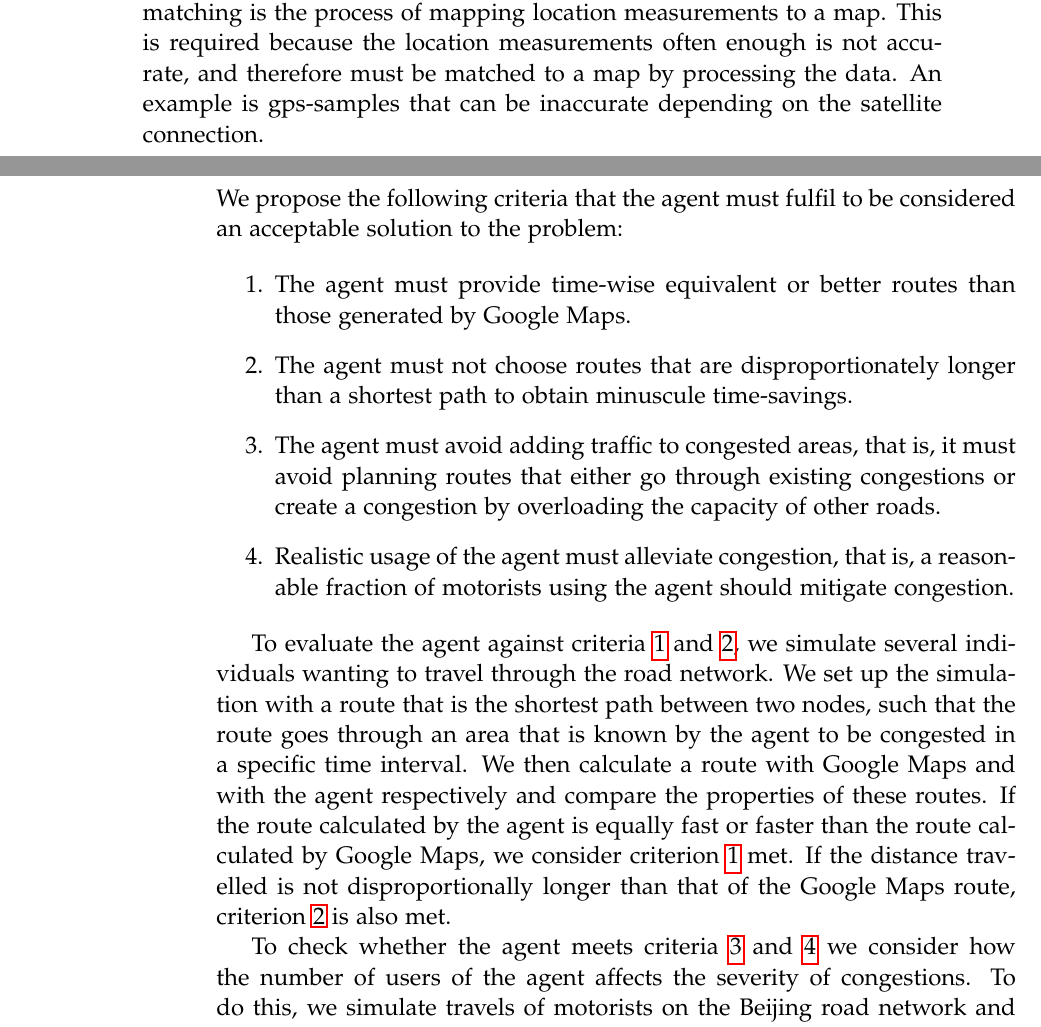
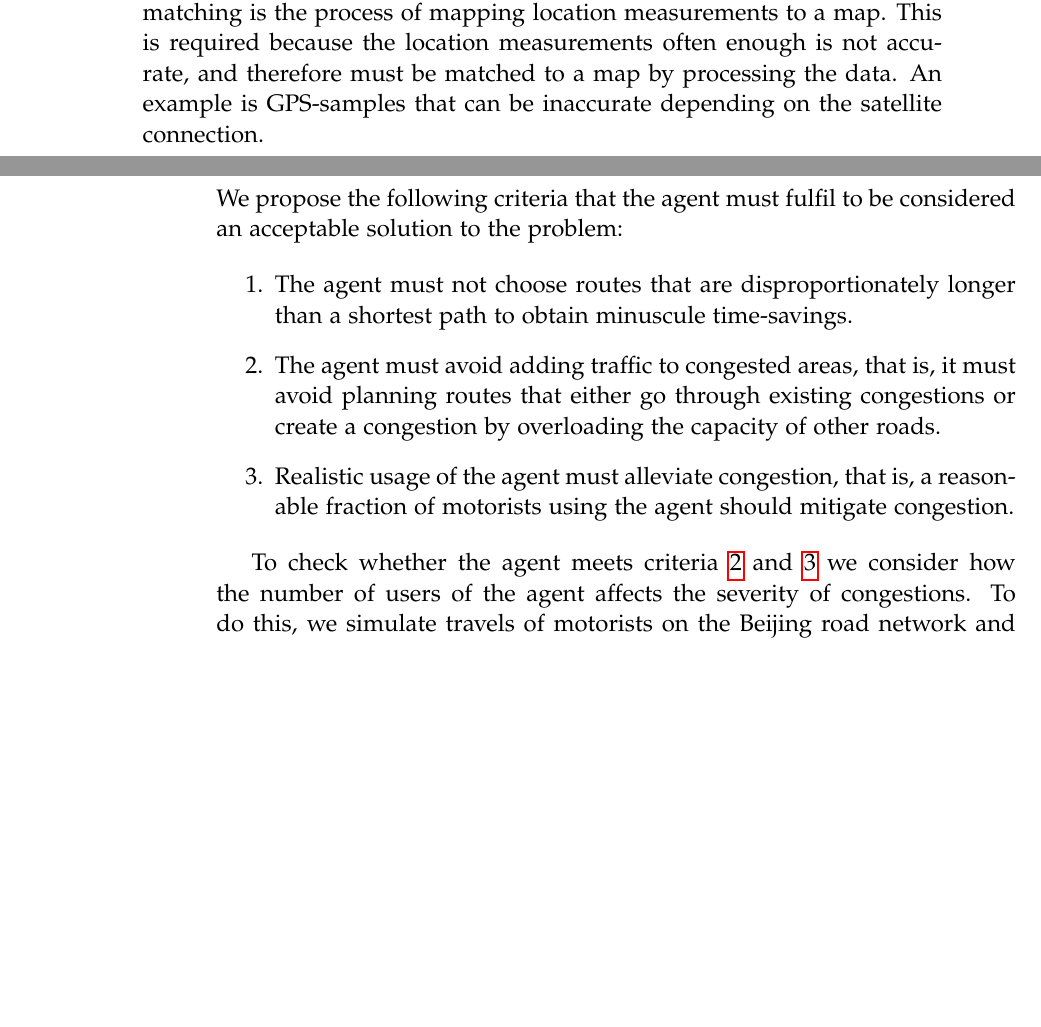
Before and after one commit to MortenRP/P5, a LaTeX thesis (report/master.tex, which reads report/sections/existing-work.tex, report/sections/solution-criteria.tex): two parts of pages 17 and 20 of 63, joined at a grey line, cut so that both start at the same text, the shorter picture padded with empty space. Compiled offline with pdfLaTeX.

Commit message:
small changes + removed google maps criteria

```diff
--- a/report/sections/existing-work.tex
+++ b/report/sections/existing-work.tex
@@ -37,7 +37,7 @@ The vehicle-based methods of collecting traffic data includes the vehicles in th
 
 \subsubsection*{Data processing}
 When data is being acquired by various sources, an ITS usually performs some processing. When data is collected from different sources, the system performs data fusion to merge different knowledge about single entities. The data is usually stored in a database system, such as the data can be accessed and analysed when needed. During the processing, the ITS must also perform different kinds of data exchange, to accommodate the different schemas of storage and communication e.g. transforming a communications stream from a vehicle into a database record.\\
-Another processing task is to perform map-matching of raw data. Map-matching is the process of mapping location measurements to a map. This is required because the location measurements often enough is not accurate, and therefore must be matched to a map by processing the data. An example is gps-samples that can be inaccurate depending on the satellite connection.
+Another processing task is to perform map-matching of raw data. Map-matching is the process of mapping location measurements to a map. This is required because the location measurements often enough is not accurate, and therefore must be matched to a map by processing the data. An example is GPS-samples that can be inaccurate depending on the satellite connection.
 
 \subsubsection*{Data analysis}
 When data is processed and readily available, the system must perform some kind of analysis to discover useful information about transportation networks. Such information could be about car accidents, roadwork, and traffic congestion. The information can then be utilised to act in the problem domain, to either automatically alleviate a problem or help improve decision making of drivers by giving useful suggestions.
--- a/report/sections/solution-criteria.tex
+++ b/report/sections/solution-criteria.tex
@@ -3,14 +3,14 @@
 We propose the following criteria that the agent must fulfil to be considered an acceptable solution to the problem:
 
 \begin{enumerate}
-\item The agent must provide time-wise equivalent or better routes than those generated by Google Maps.\label{crit:timesaving}
+%\item The agent must provide time-wise equivalent or better routes than those generated by Google Maps.\label{crit:timesaving}
 %\item The agent must avoid planning routes through congested areas, even if doing so increases the overall distance.
 \item The agent must not choose routes that are disproportionately longer than a shortest path to obtain minuscule time-savings.\label{crit:distance}
 \item The agent must avoid adding traffic to congested areas, that is, it must avoid planning routes that either go through existing congestions or create a congestion by overloading the capacity of other roads. \label{crit:overload}
 \item Realistic usage of the agent must alleviate congestion, that is, a reasonable fraction of motorists using the agent should mitigate congestion.\label{crit:congestion}
 \end{enumerate}
 
-To evaluate the agent against criteria \ref{crit:timesaving} and \ref{crit:distance}, we simulate several individuals wanting to travel through the road network. We set up the simulation with a route that is the shortest path between two nodes, such that the route goes through an area that is known by the agent to be congested in a specific time interval. We then calculate a route with Google Maps and with the agent respectively and compare the properties of these routes. If the route calculated by the agent is equally fast or faster than the route calculated by Google Maps, we consider criterion \ref{crit:timesaving} met. If the distance travelled is not disproportionally longer than that of the Google Maps route, criterion \ref{crit:distance} is also met.
+%To evaluate the agent against criteria \ref{crit:timesaving} and \ref{crit:distance}, we simulate several individuals wanting to travel through the road network. We set up the simulation with a route that is the shortest path between two nodes, such that the route goes through an area that is known by the agent to be congested in a specific time interval. We then calculate a route with Google Maps and with the agent respectively and compare the properties of these routes. If the route calculated by the agent is equally fast or faster than the route calculated by Google Maps, we consider criterion \ref{crit:timesaving} met. If the distance travelled is not disproportionally longer than that of the Google Maps route, criterion \ref{crit:distance} is also met.
 
 To check whether the agent meets criteria \ref{crit:overload} and \ref{crit:congestion} we consider how the number of users of the agent affects the severity of congestions. To do this, we simulate travels of motorists on the Beijing road network and estimate the capacity of congested roads. Then we increase the number of users of the agent incrementally by recalculating their routes. By doing so, we can estimate the correlation between the number of users of the agent and congestion. Consequently, we can approximate how many users of the agent there must be to best alleviate congestion problems. If something\todo{Find out exactly how to evaluate this.} then criterion \ref{crit:overload} is met. If this amount of users does not exceed the number of users that utilize their smart-phones or tablets for directions,\todo{Mention that this is what we meant by "realistic usage" in criterion \ref{crit:congestion}} we consider criterion \ref{crit:congestion} met.
 
```
Also changed, not shown: report/sections/existing-work.tex (2 more changed lines).
